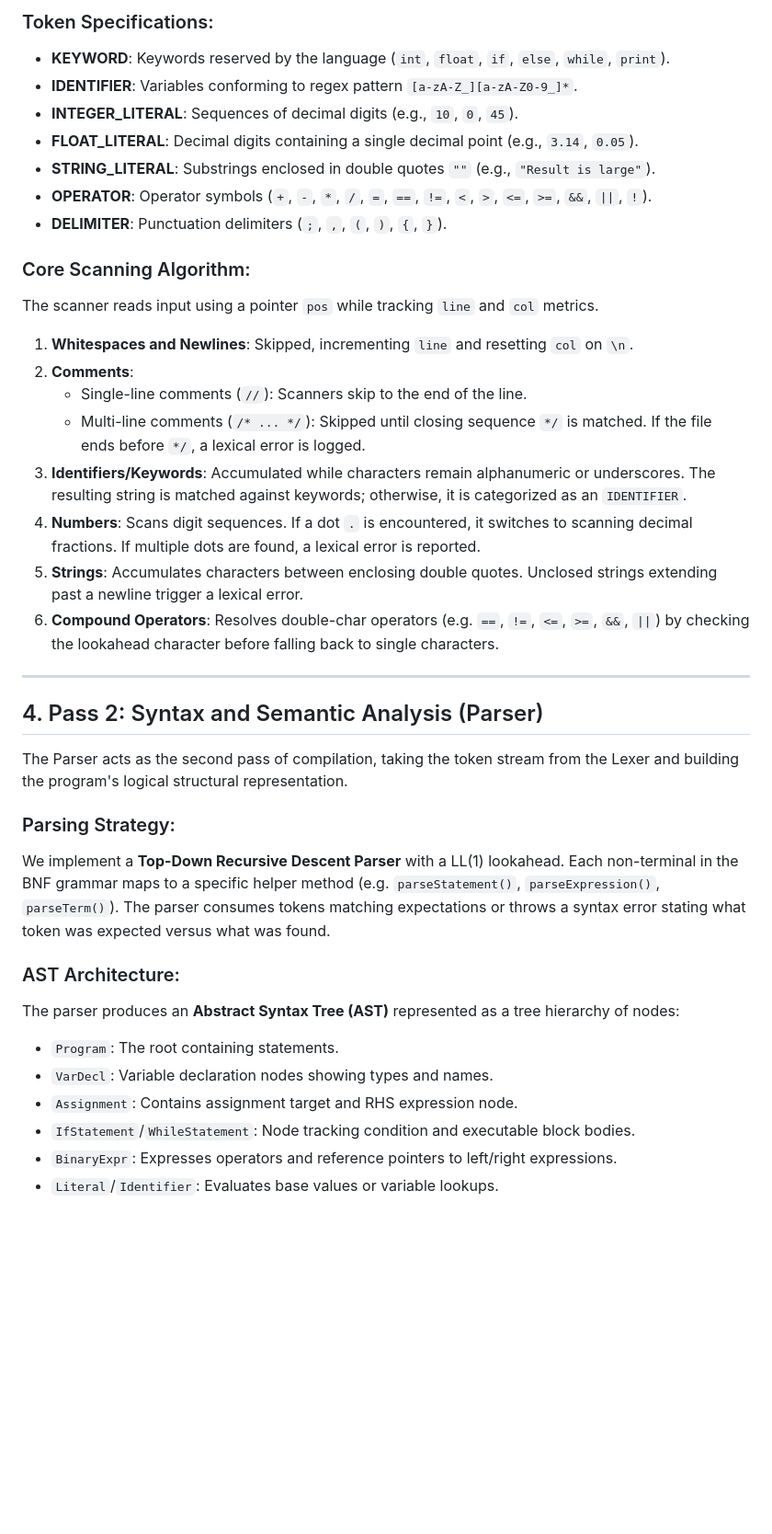
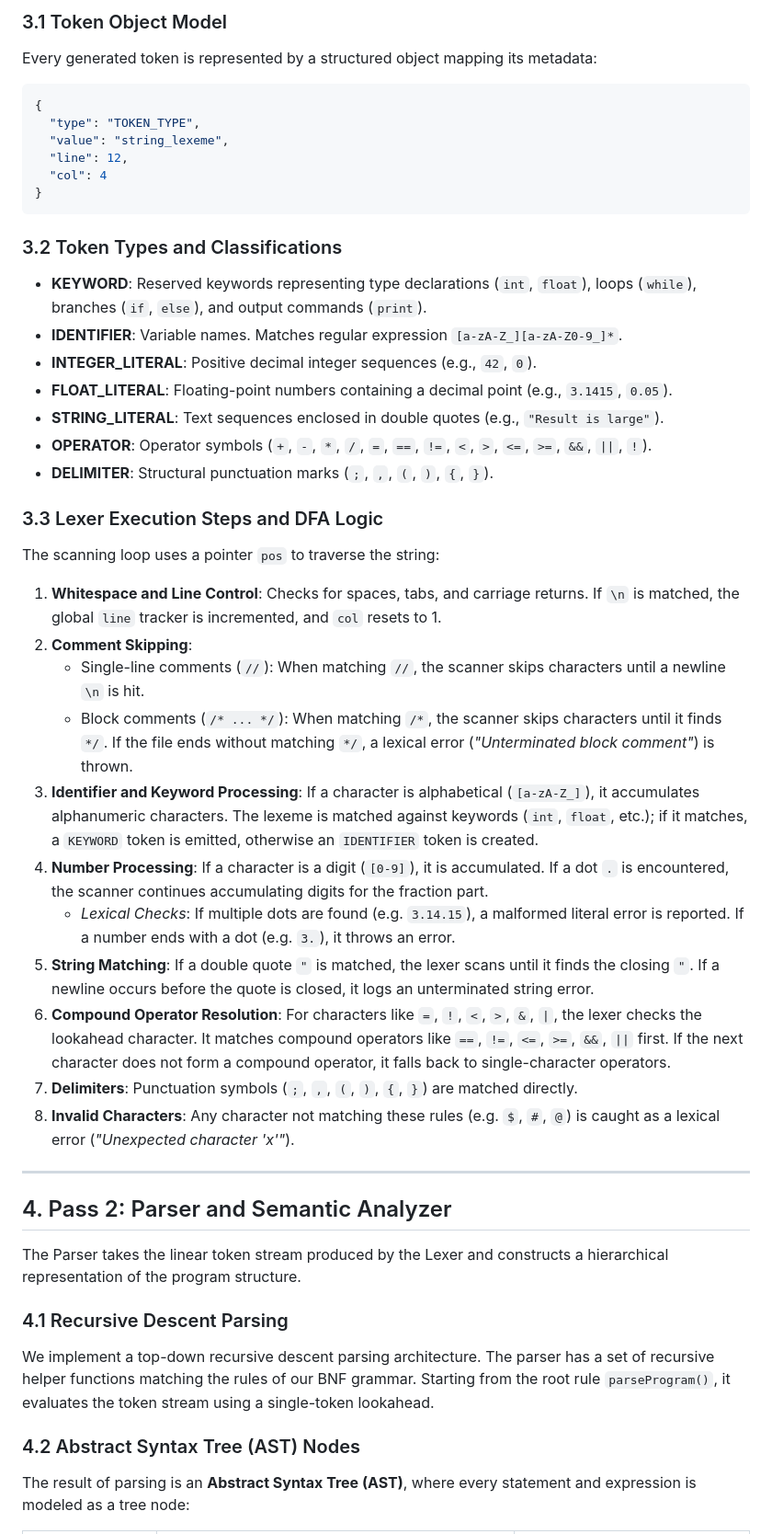
Before and after one commit to SercanOzkan55/Assembly, a Markdown page: Compiler_Design_Project_Report.md, the part around one of its changes. Shown at 92% size. GitHub-like rendering; blank space fills up the shorter version.

````diff
--- a/Compiler_Design_Project_Report.md
+++ b/Compiler_Design_Project_Report.md
@@ -111,39 +131,47 @@ The Lexer scans the string source code character-by-character and classifies mat
 
-### Token Specifications:
-- **KEYWORD**: Keywords reserved by the language (`int`, `float`, `if`, `else`, `while`, `print`).
-- **IDENTIFIER**: Variables conforming to regex pattern `[a-zA-Z_][a-zA-Z0-9_]*`.
-- **INTEGER_LITERAL**: Sequences of decimal digits (e.g., `10`, `0`, `45`).
-- **FLOAT_LITERAL**: Decimal digits containing a single decimal point (e.g., `3.14`, `0.05`).
-- **STRING_LITERAL**: Substrings enclosed in double quotes `""` (e.g., `"Result is large"`).
+### 3.1 Token Object Model
+Every generated token is represented by a structured object mapping its metadata:
+```json
+{
+  "type": "TOKEN_TYPE",
+  "value": "string_lexeme",
+  "line": 12,
+  "col": 4
+}
+```
+
+### 3.2 Token Types and Classifications
+- **KEYWORD**: Reserved keywords representing type declarations (`int`, `float`), loops (`while`), branches (`if`, `else`), and output commands (`print`).
+- **IDENTIFIER**: Variable names. Matches regular expression `[a-zA-Z_][a-zA-Z0-9_]*`.
+- **INTEGER_LITERAL**: Positive decimal integer sequences (e.g., `42`, `0`).
+- **FLOAT_LITERAL**: Floating-point numbers containing a decimal point (e.g., `3.1415`, `0.05`).
+- **STRING_LITERAL**: Text sequences enclosed in double quotes (e.g., `"Result is large"`).
 - **OPERATOR**: Operator symbols (`+`, `-`, `*`, `/`, `=`, `==`, `!=`, `<`, `>`, `<=`, `>=`, `&&`, `||`, `!`).
-- **DELIMITER**: Punctuation delimiters (`;`, `,`, `(`, `)`, `{`, `}`).
+- **DELIMITER**: Structural punctuation marks (`;`, `,`, `(`, `)`, `{`, `}`).
 
-### Core Scanning Algorithm:
-The scanner reads input using a pointer `pos` while tracking `line` and `col` metrics.
-1. **Whitespaces and Newlines**: Skipped, incrementing `line` and resetting `col` on `\n`.
-2. **Comments**:
-   - Single-line comments (`//`): Scanners skip to the end of the line.
-   - Multi-line comments (`/* ... */`): Skipped until closing sequence `*/` is matched. If the file ends before `*/`, a lexical error is logged.
-3. **Identifiers/Keywords**: Accumulated while characters remain alphanumeric or underscores. The resulting string is matched against keywords; otherwise, it is categorized as an `IDENTIFIER`.
-4. **Numbers**: Scans digit sequences. If a dot `.` is encountered, it switches to scanning decimal fractions. If multiple dots are found, a lexical error is reported.
-5. **Strings**: Accumulates characters between enclosing double quotes. Unclosed strings extending past a newline trigger a lexical error.
-6. **Compound Operators**: Resolves double-char operators (e.g. `==`, `!=`, `<=`, `>=`, `&&`, `||`) by checking the lookahead character before falling back to single characters.
+### 3.3 Lexer Execution Steps and DFA Logic
+The scanning loop uses a pointer `pos` to traverse the string:
+1. **Whitespace and Line Control**: Checks for spaces, tabs, and carriage returns. If `\n` is matched, the global `line` tracker is incremented, and `col` resets to 1.
+2. **Comment Skipping**:
+   - Single-line comments (`//`): When matching `//`, the scanner skips characters until a newline `\n` is hit.
+   - Block comments (`/* ... */`): When matching `/*`, the scanner skips characters until it finds `*/`. If the file ends without matching `*/`, a lexical error (*"Unterminated block comment"*) is thrown.
+3. **Identifier and Keyword Processing**: If a character is alphabetical (`[a-zA-Z_]`), it accumulates alphanumeric characters. The lexeme is matched against keywords (`int`, `float`, etc.); if it matches, a `KEYWORD` token is emitted, otherwise an `IDENTIFIER` token is created.
+4. **Number Processing**: If a character is a digit (`[0-9]`), it is accumulated. If a dot `.` is encountered, the scanner continues accumulating digits for the fraction part.
+   - *Lexical Checks*: If multiple dots are found (e.g. `3.14.15`), a malformed literal error is reported. If a number ends with a dot (e.g. `3.`), it throws an error.
+5. **String Matching**: If a double quote `"` is matched, the lexer scans until it finds the closing `"`. If a newline occurs before the quote is closed, it logs an unterminated string error.
+6. **Compound Operator Resolution**: For characters like `=`, `!`, `<`, `>`, `&`, `|`, the lexer checks the lookahead character. It matches compound operators like `==`, `!=`, `<=`, `>=`, `&&`, `||` first. If the next character does not form a compound operator, it falls back to single-character operators.
+7. **Delimiters**: Punctuation symbols (`;`, `,`, `(`, `)`, `{`, `}`) are matched directly.
+8. **Invalid Characters**: Any character not matching these rules (e.g. `$`, `#`, `@`) is caught as a lexical error (*"Unexpected character 'x'"*).
 
 ---
 
-## 4. Pass 2: Syntax and Semantic Analysis (Parser)
+## 4. Pass 2: Parser and Semantic Analyzer
 
-The Parser acts as the second pass of compilation, taking the token stream from the Lexer and building the program's logical structural representation.
+The Parser takes the linear token stream produced by the Lexer and constructs a hierarchical representation of the program structure.
 
-### Parsing Strategy:
-We implement a **Top-Down Recursive Descent Parser** with a LL(1) lookahead. Each non-terminal in the BNF grammar maps to a specific helper method (e.g. `parseStatement()`, `parseExpression()`, `parseTerm()`). The parser consumes tokens matching expectations or throws a syntax error stating what token was expected versus what was found.
+### 4.1 Recursive Descent Parsing
+We implement a top-down recursive descent parsing architecture. The parser has a set of recursive helper functions matching the rules of our BNF grammar. Starting from the root rule `parseProgram()`, it evaluates the token stream using a single-token lookahead.
 
-### AST Architecture:
-The parser produces an **Abstract Syntax Tree (AST)** represented as a tree hierarchy of nodes:
-- `Program`: The root containing statements.
-- `VarDecl`: Variable declaration nodes showing types and names.
-- `Assignment`: Contains assignment target and RHS expression node.
-- `IfStatement`/`WhileStatement`: Node tracking condition and executable block bodies.
-- `BinaryExpr`: Expresses operators and reference pointers to left/right expressions.
-- `Literal`/`Identifier`: Evaluates base values or variable lookups.
+### 4.2 Abstract Syntax Tree (AST) Nodes
+The result of parsing is an **Abstract Syntax Tree (AST)**, where every statement and expression is modeled as a tree node:
 
````
Also changed, not shown: other parts of Compiler_Design_Project_Report.md (+243 -136 lines).
